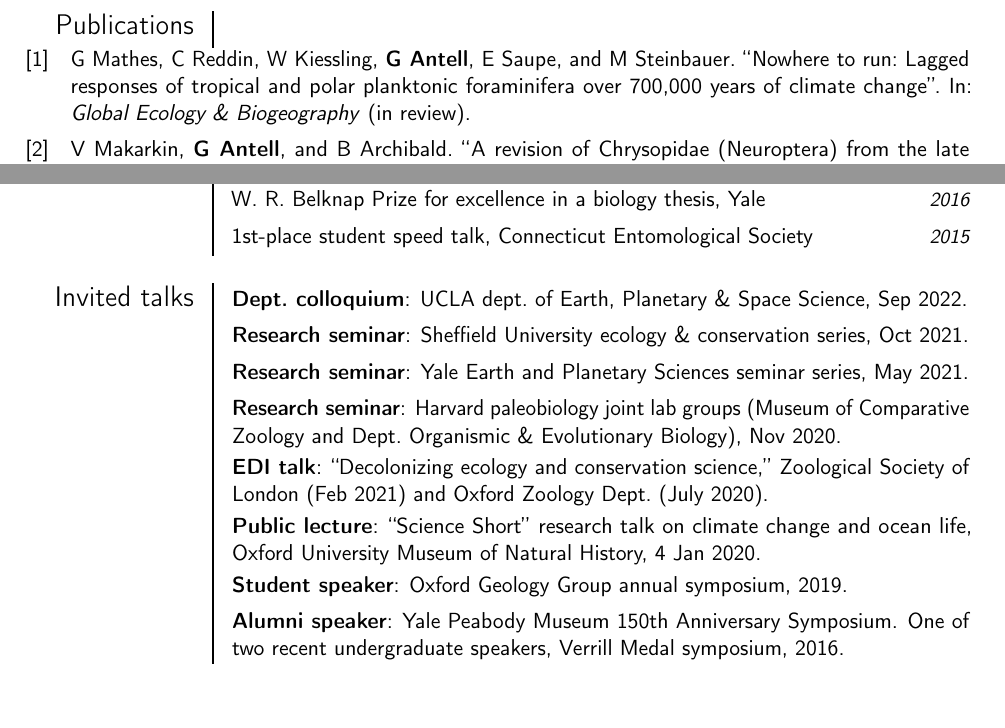
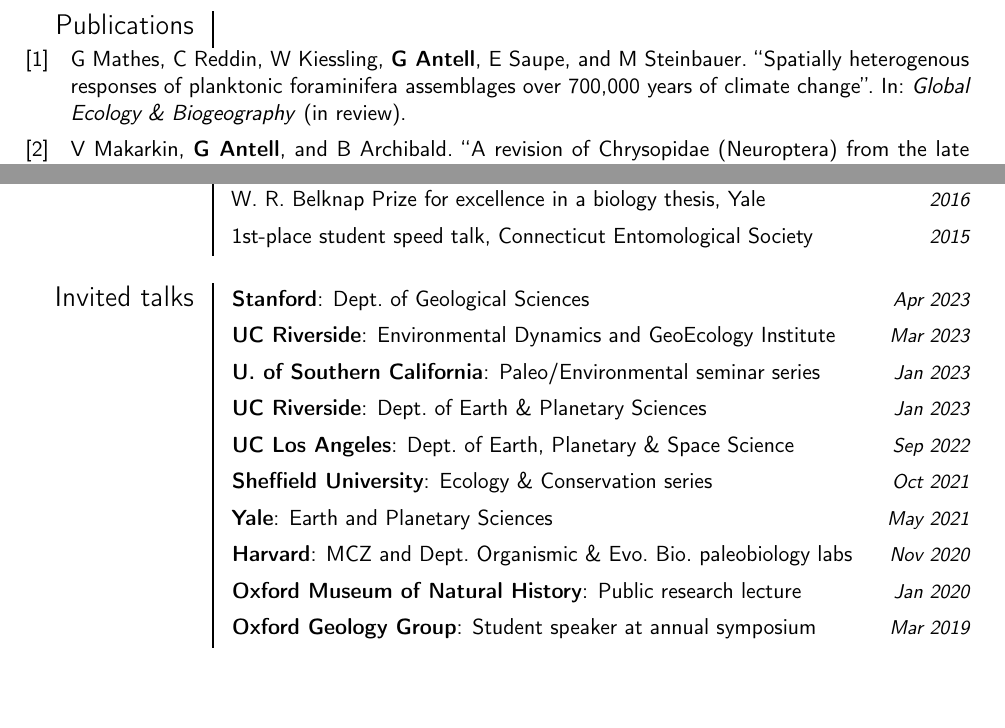
Before and after one commit to GawainAntell/CV, a LaTeX CV (Antell_CV.tex, which reads presentations_publications.bib): two parts of pages 2 and 3 of 5, joined at a grey line, cut so that both start at the same text. Compiled offline with pdfLaTeX.

Commit message:
add invited talks

```diff
--- a/Antell_CV.tex
+++ b/Antell_CV.tex
@@ -151,14 +151,18 @@ Labs, discussion sections, and field courses on evolution and past environments}
 % commended talk, CPEG
 
 \section{Invited talks}
-\cvitem{Dept.\ colloquium}{UCLA dept.\ of Earth, Planetary \& Space Science, Sep 2022.}
-\cvitem{Research seminar}{Sheffield University ecology \& conservation series, Oct 2021.}
-\cvitem{Research seminar}{Yale Earth and Planetary Sciences seminar series, May 2021.}
-\cvitem{Research seminar}{Harvard paleobiology joint lab groups (Museum of Comparative Zoology and Dept.\ Organismic \& Evolutionary Biology), Nov 2020.}
-\cvitem{EDI talk}{``Decolonizing ecology and conservation science,'' Zoological Society of London (Feb 2021) and Oxford Zoology Dept.\ (July 2020).}
-\cvitem{Public lecture}{``Science Short'' research talk on climate change and ocean life, Oxford University Museum of Natural History, 4 Jan 2020.}
-\cvitem{Student speaker}{Oxford Geology Group annual symposium, 2019.}
-\cvitem{Alumni speaker}{Yale Peabody Museum 150th Anniversary Symposium. One of two recent undergraduate speakers, Verrill Medal symposium, 2016.}
+\cvitemwithcomment{Stanford}{Dept.\ of Geological Sciences}{Apr 2023}
+\cvitemwithcomment{UC Riverside}{Environmental Dynamics and GeoEcology Institute}{Mar 2023}
+\cvitemwithcomment{U.\ of Southern California}{Paleo/Environmental seminar series}{Jan 2023}
+\cvitemwithcomment{UC Riverside}{Dept.\ of Earth \& Planetary Sciences}{Jan 2023}
+\cvitemwithcomment{UC Los Angeles}{Dept.\ of Earth, Planetary \& Space Science}{Sep 2022}
+\cvitemwithcomment{Sheffield University}{Ecology \& Conservation series}{Oct 2021}
+\cvitemwithcomment{Yale}{Earth and Planetary Sciences}{May 2021}
+\cvitemwithcomment{Harvard}{MCZ and Dept.\ Organismic \& Evo.\ Bio.\ paleobiology labs}{Nov 2020}
+%\cvitem{EDI talk}{``Decolonizing ecology and conservation science,'' Zoological Society of London (Feb 2021) and Oxford Zoology Dept.\ (July 2020).}
+\cvitemwithcomment{Oxford Museum of Natural History}{Public research lecture}{Jan 2020}
+\cvitemwithcomment{Oxford Geology Group}{Student speaker at annual symposium}{Mar 2019}
+% \cvitem{Alumni speaker}{Yale Peabody Museum 150th Anniversary Symposium. One of two recent undergraduate speakers, Verrill Medal symposium, 2016.}
 
 % Conference talks
 \printbibliography[type=inproceedings, title={Conference talks}, resetnumbers=true]
--- a/presentations_publications.bib
+++ b/presentations_publications.bib
@@ -1,6 +1,6 @@
 @article{Mathes22,
   author = {Mathes, G and Reddin, C and Kiessling, W and \textbf{G Antell} and Saupe, E and Steinbauer, M},
-  title = {Nowhere to run: Lagged responses of tropical and polar planktonic foraminifera over 700,000 years of climate change},
+  title = {Spatially heterogenous responses of planktonic foraminifera assemblages over 700,000 years of climate change},
   journal = {Global Ecology \& Biogeography},
   year = {in review},
   type = {Journal Article}
```
Also changed, not shown: Antell_CV.pdf.
